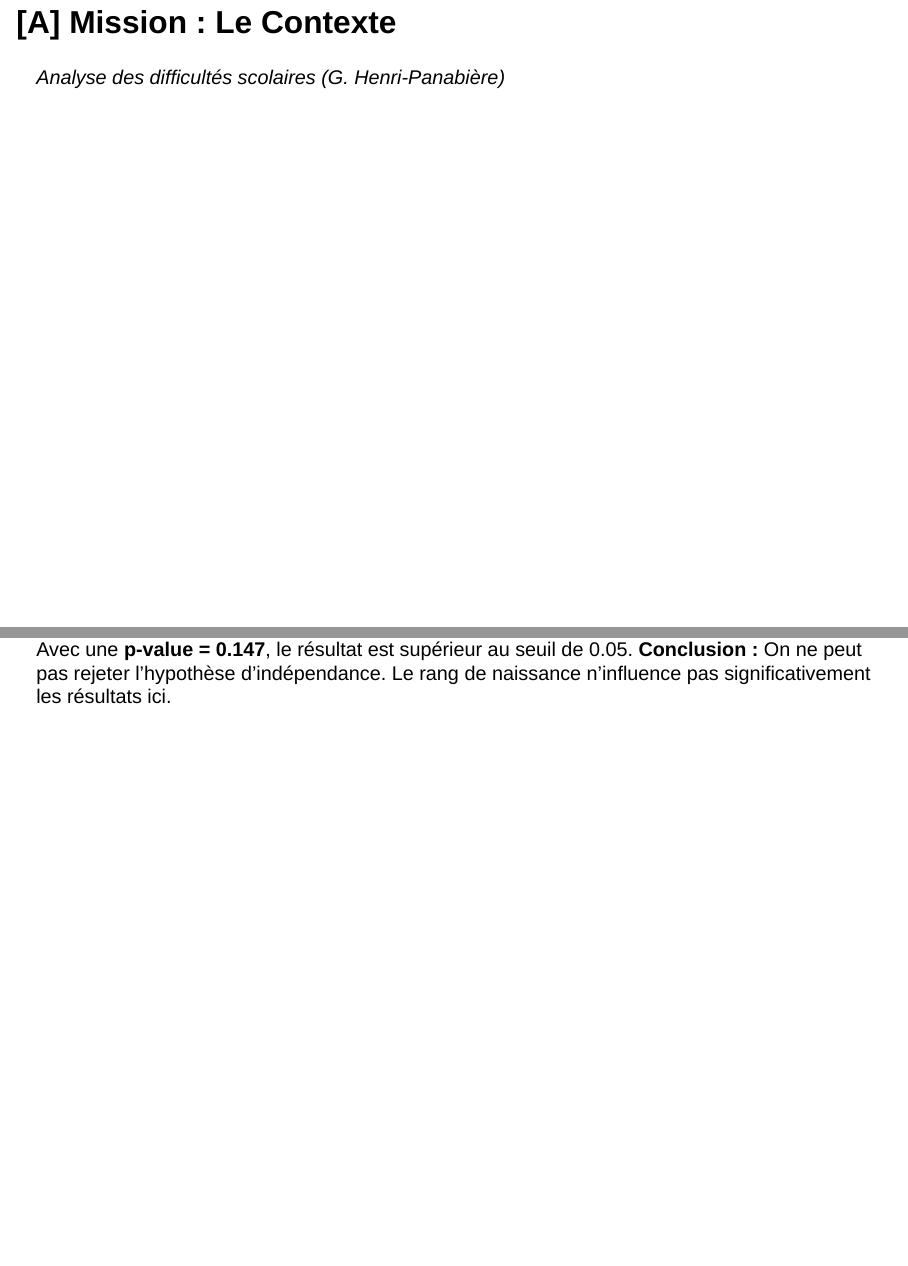
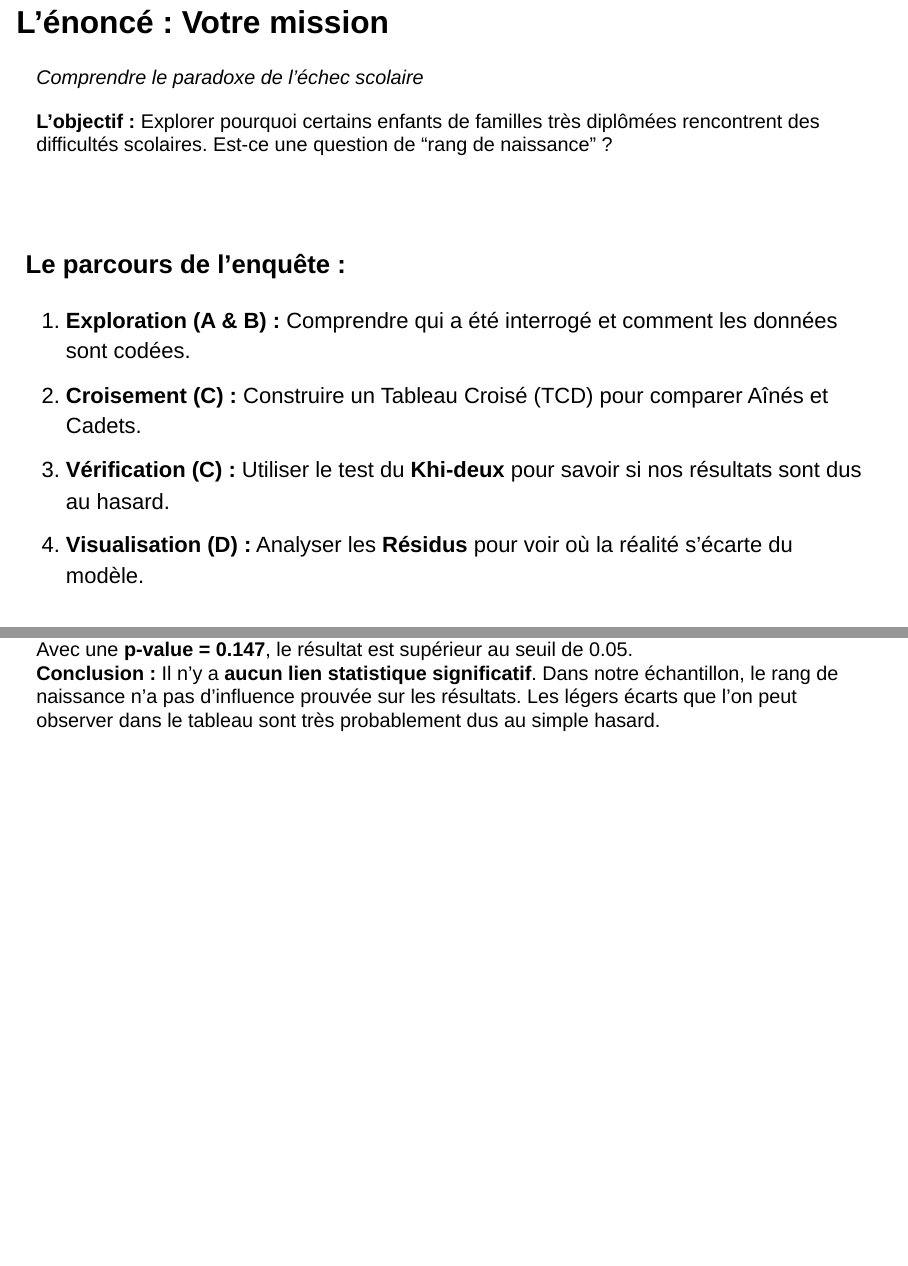
Before and after one commit to MarcOFlaherty/SIASS-L3S6, a Quarto document (slides_seq4.qmd): pages 2 and 12 of 20 before the commit and pages 2 and 13 of 21 after it, joined at a grey line. Rendered offline with R 4.5, knitr and Pandoc in place of Quarto, with nearby package versions; drawn as Slidy slides in place of the format the file asks for; some code elsewhere in the file could not run offline.

Commit message:
feat(seq4): ajout d'une introduction intelligible et clarifications finales

```diff
--- a/slides_seq4.qmd
+++ b/slides_seq4.qmd
@@ -11,6 +11,17 @@ format:
     footer: "Séquence 4 - L3 Sciences Sociales"
     echo: true
 ---
+
+# L'énoncé : Votre mission
+*Comprendre le paradoxe de l'échec scolaire*
+
+**L'objectif :** Explorer pourquoi certains enfants de familles très diplômées rencontrent des difficultés scolaires. Est-ce une question de "rang de naissance" ?
+
+### Le parcours de l'enquête :
+1.  **Exploration (A & B) :** Comprendre qui a été interrogé et comment les données sont codées.
+2.  **Croisement (C) :** Construire un Tableau Croisé (TCD) pour comparer Aînés et Cadets.
+3.  **Vérification (C) :** Utiliser le test du **Khi-deux** pour savoir si nos résultats sont dus au hasard.
+4.  **Visualisation (D) :** Analyser les **Résidus** pour voir où la réalité s'écarte du modèle.
 
 # [A] Mission : Le Contexte
 *Analyse des difficultés scolaires (G. Henri-Panabière)*
@@ -142,7 +152,7 @@ cramer.v(tab)
 
 ### 💡 Interprétation
 Avec une **p-value = 0.147**, le résultat est supérieur au seuil de 0.05.
-**Conclusion :** On ne peut pas rejeter l'hypothèse d'indépendance. Le rang de naissance n'influence pas significativement les résultats ici.
+**Conclusion :** Il n'y a **aucun lien statistique significatif**. Dans notre échantillon, le rang de naissance n'a pas d'influence prouvée sur les résultats. Les légers écarts que l'on peut observer dans le tableau sont très probablement dus au simple hasard.
 :::
 
 # [D] Analyse des écarts
```
Also changed, not shown: slides_seq4.qmd (11 more changed lines).
